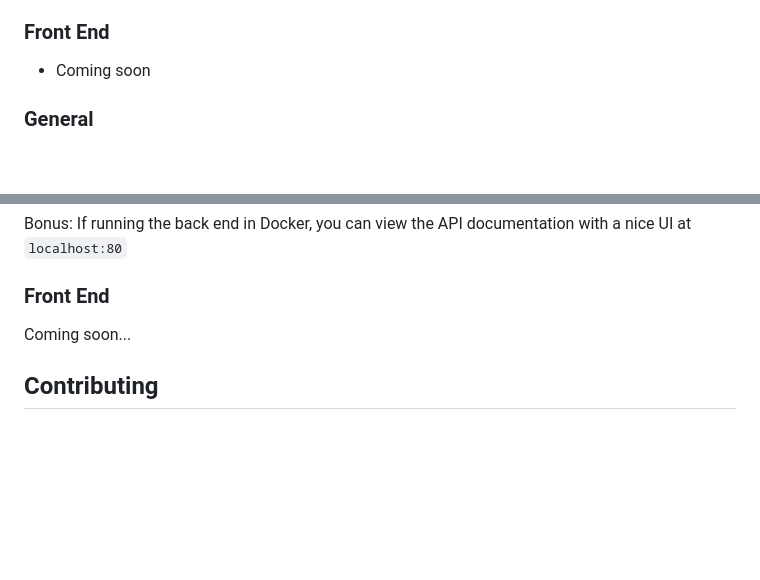
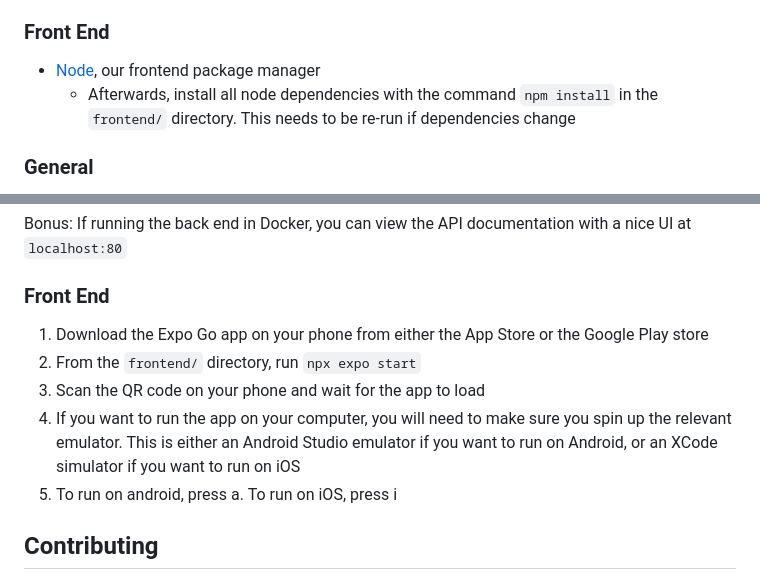
Before and after one commit to GenerateNU/couplet, a Markdown page: README.md, 2 parts joined by grey strips. GitHub-like rendering; blank space fills up the shorter version.

```diff
--- a/README.md
+++ b/README.md
@@ -21,7 +21,8 @@ The installation process can vary by tool and operating system, so follow the pr
 - [Docker](https://docs.docker.com/get-docker/) and [Docker Compose](https://docs.docker.com/compose/install/), used to build our back end in isolated containers
 
 ### Front End
-- Coming soon
+- [Node](https://nodejs.org/en/learn/getting-started/how-to-install-nodejs), our frontend package manager
+  - Afterwards, install all node dependencies with the command `npm install` in the `frontend/` directory. This needs to be re-run if dependencies change
 
 ### General
 - [Task](https://taskfile.dev/installation/), a tool for running useful development tasks. A spiritual successor to [Make](https://www.gnu.org/software/make/). Our Taskfiles make it easy for developers to build and run our application quickly and consistently
@@ -49,7 +50,11 @@ Running locally will provide faster build times and slightly better performance,
 Bonus: If running the back end in Docker, you can view the API documentation with a nice UI at `localhost:80`
 
 ### Front End
-Coming soon...
+1. Download the Expo Go app on your phone from either the App Store or the Google Play store
+2. From the `frontend/` directory, run `npx expo start`
+3. Scan the QR code on your phone and wait for the app to load
+4. If you want to run the app on your computer, you will need to make sure you spin up the relevant emulator. This is either an Android Studio emulator if you want to run on Android, or an XCode simulator if you want to run on iOS
+5. To run on android, press a. To run on iOS, press i
 
 ## Contributing
 - Nobody is allowed to push to `main`. Open a new branch, push to it, and open a pull request to get your changes into `main`
```
